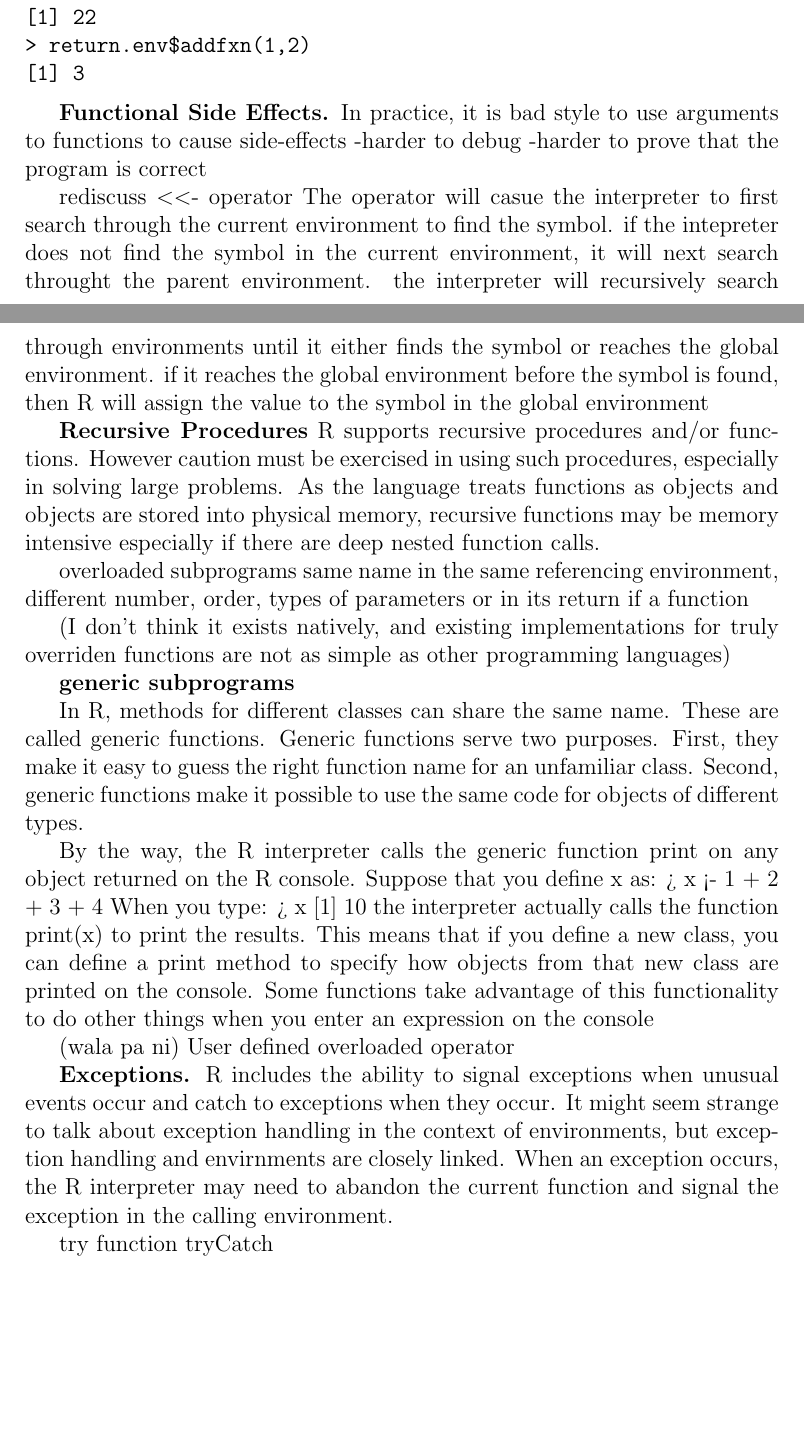
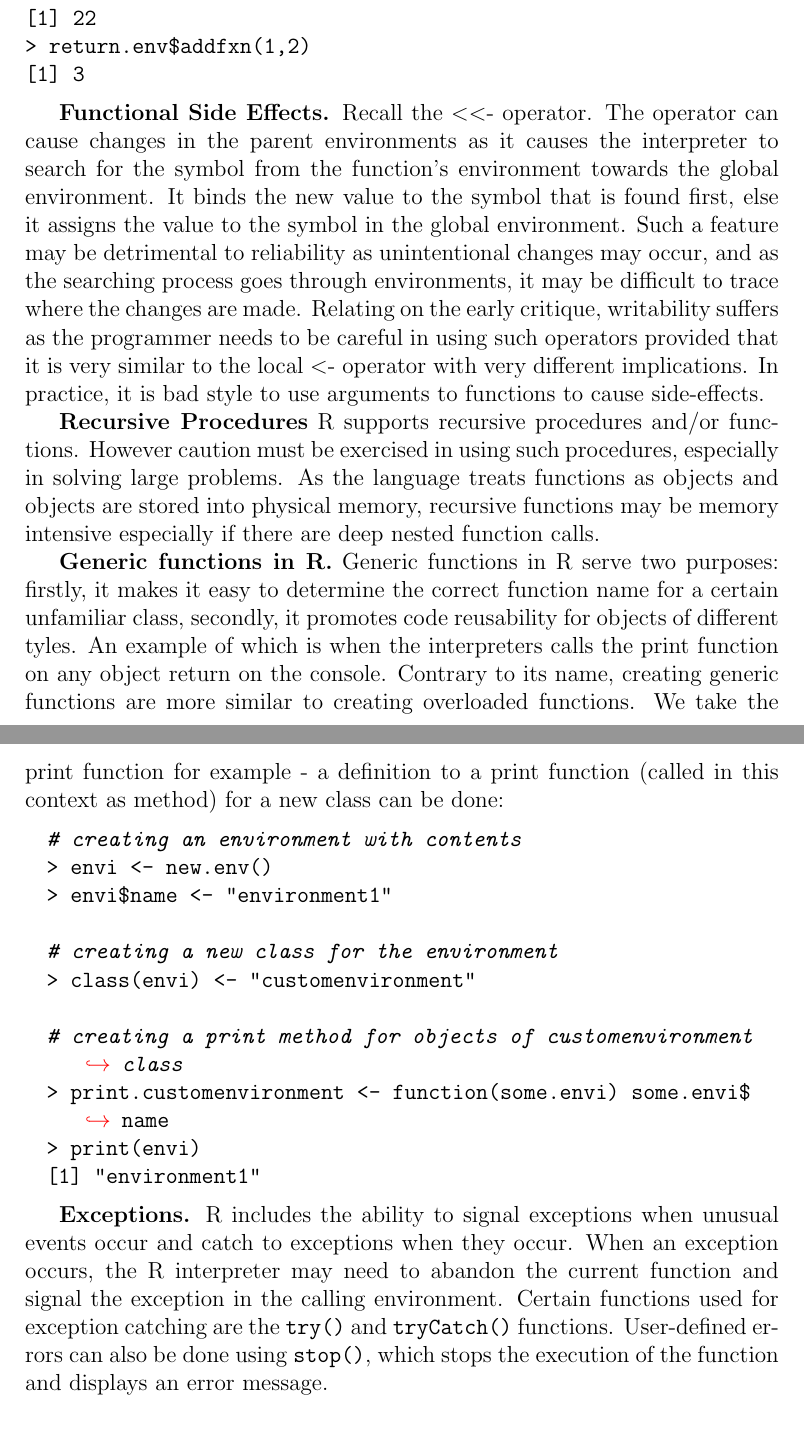
Before and after one commit to Martinnavs/cmsc124finalproject, a LaTeX document (samplelatex.tex): two parts of pages 24 and 25 of 30 before the commit and two parts of pages 24 and 25 of 29 after it, joined at a grey line, cut so that both start at the same text, the shorter picture padded with empty space. Compiled offline with pdfLaTeX.

Commit message:
Finished R's critique

```diff
--- a/samplelatex.tex
+++ b/samplelatex.tex
@@ -618,49 +594,28 @@ One possible downside in terms of reliability is that searching is affected by t
 [1] 3
 \end{lstlisting}
 
-\textbf{Functional Side Effects.} In practice, it is bad style to use arguments to functions to cause side-effects
--harder to debug
--harder to prove that the program is correct
+\textbf{Functional Side Effects.} Recall the \(<<\)- operator. The operator can cause changes in the parent environments as it causes the interpreter to search for the symbol from the function's environment towards the global environment. It binds the new value to the symbol that is found first, else it assigns the value to the symbol in the global environment. Such a feature may be detrimental to reliability as unintentional changes may occur, and as the searching process goes through environments, it may be difficult to trace where the changes are made. Relating on the early critique, writability suffers as the programmer needs to be careful in using such operators provided that it is very similar to the local \(<\)- operator with very different implications. In practice, it is bad style to use arguments to functions to cause side-effects.
 
-rediscuss \(<<\)- operator
-The operator will casue the interpreter to first search through the current environment to find the symbol. if the intepreter does not find the symbol in the current environment, it will next search throught the parent environment. the interpreter will recursively search through environments until it either finds the symbol or reaches the global environment. if it reaches the global environment before the symbol is found, then R will assign the value to the symbol in the global environment
 
 \textbf{Recursive Procedures} R supports recursive procedures and/or functions. However caution must be exercised in using such procedures, especially in solving large problems. As the language treats functions as objects and objects are stored into physical memory, recursive functions may be memory intensive especially if there are deep nested function calls.
 
+\textbf{Generic functions in R.} Generic functions in R serve two purposes: firstly, it makes it easy to determine the correct function name for a certain unfamiliar class, secondly, it promotes code reusability for objects of different tyles. An example of which is when the interpreters calls the print function on any object return on the console. Contrary to its name, creating generic functions are more similar to creating overloaded functions. We take the print function for example - a definition to a print function (called in this context as method) for a new class can be done:
 
-overloaded subprograms
-same name in the same referencing environment, different number, order, types of parameters or in its return if a function
+\begin{lstlisting}[language=R, frame=none]
+  # creating an environment with contents
+  > envi <- new.env()
+  > envi$name <- "environment1"
 
-(I don’t think it exists natively, and existing implementations for truly overriden functions are not as simple as other programming languages)
+  # creating a new class for the environment
+  > class(envi) <- "customenvironment"
 
+  # creating a print method for objects of customenvironment class
+  > print.customenvironment <- function(some.envi) some.envi$name
+  > print(envi)
+  [1] "environment1"
+\end{lstlisting}
 
-\textbf{generic subprograms}
-
-In R, methods for different classes can share the same name. These are called generic
-functions. Generic functions serve two purposes. First, they make it easy to guess
-the right function name for an unfamiliar class. Second, generic functions make it
-possible to use the same code for objects of different types.
-
-By the way, the R interpreter calls the generic function print on any object returned
-on the R console. Suppose that you define x as:
-> x <- 1 + 2 + 3 + 4
-When you type:
-> x
-[1] 10
-the interpreter actually calls the function print(x) to print the results. This means
-that if you define a new class, you can define a print method to specify how objects
-from that new class are printed on the console. Some functions take advantage of
-this functionality to do other things when you enter an expression on the console
-
-(wala pa ni)
-User defined overloaded operator
-
-
-\textbf{Exceptions.} R includes the ability to signal exceptions when unusual events occur and catch to exceptions when they occur. It might seem strange to talk about exception handling in the context of environments, but exception handling and envirnments are closely linked. When an exception occurs, the R interpreter may need to abandon the current function and signal the exception in the calling environment.
-
-try function
-tryCatch
-
+\textbf{Exceptions.} R includes the ability to signal exceptions when unusual events occur and catch to exceptions when they occur. When an exception occurs, the R interpreter may need to abandon the current function and signal the exception in the calling environment. Certain functions used for exception catching are the \texttt{try()} and \texttt{tryCatch()} functions. User-defined errors can also be done using \texttt{stop()}, which stops the execution of the function and displays an error message.
 
 \section{C++}
 \subsection{Purpose and Motivations}
```
Also changed, not shown: samplelatex.pdf, samplelatex.tex (69 more changed lines), 3 other files.
